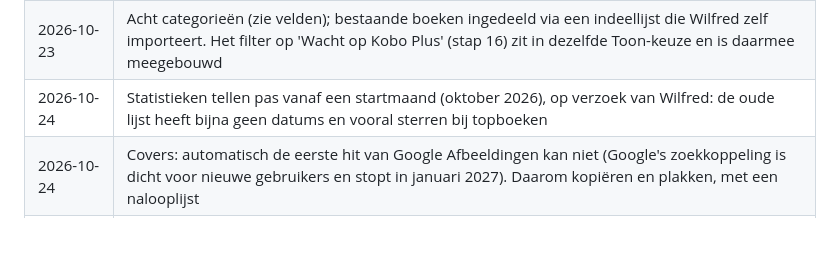
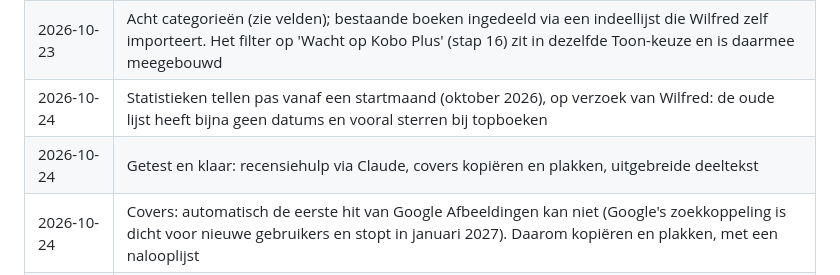
Before and after one commit to wfrd1978/boeken-app, a Markdown page: SPEC.md, the part around the change. Rendered like a GitHub page; blank space fills up the shorter version.

Commit message:
Getest en klaar: recensiehulp, covers plakken en deeltekst
Co-Authored-By: Claude Opus 5.5 <noreply@anthropic.com>
Claude-Session: https://claude.ai/code/session_013cYD8tQR5LNYySVuVo5SHj

```diff
--- a/SPEC.md
+++ b/SPEC.md
@@ -125,6 +125,7 @@ Fase 2: startscherm, synopsis en profiel zijn klaar (stap 10–12); boekentips (
 | 2026-10-23 | Categorieën toegevoegd aan het plan (stap 14), vóór de statistieken |
 | 2026-10-23 | Acht categorieën (zie velden); bestaande boeken ingedeeld via een indeellijst die Wilfred zelf importeert. Het filter op 'Wacht op Kobo Plus' (stap 16) zit in dezelfde Toon-keuze en is daarmee meegebouwd |
 | 2026-10-24 | Statistieken tellen pas vanaf een startmaand (oktober 2026), op verzoek van Wilfred: de oude lijst heeft bijna geen datums en vooral sterren bij topboeken |
+| 2026-10-24 | Getest en klaar: recensiehulp via Claude, covers kopiëren en plakken, uitgebreide deeltekst |
 | 2026-10-24 | Covers: automatisch de eerste hit van Google Afbeeldingen kan niet (Google's zoekkoppeling is dicht voor nieuwe gebruikers en stopt in januari 2027). Daarom kopiëren en plakken, met een nalooplijst |
 | 2026-10-24 | Recensiehulp via de Claude-app (gratis, met Wilfreds eigen account) in plaats van een AI-dienst met sleutel |
 | 2026-10-24 | Getest en klaar: tips op de Toevoegen-pagina, Deel-knop, zuinig met Google, covers bewaren, tips leren van keuzes, profielfoto en de uitleg in Instellingen |
```
